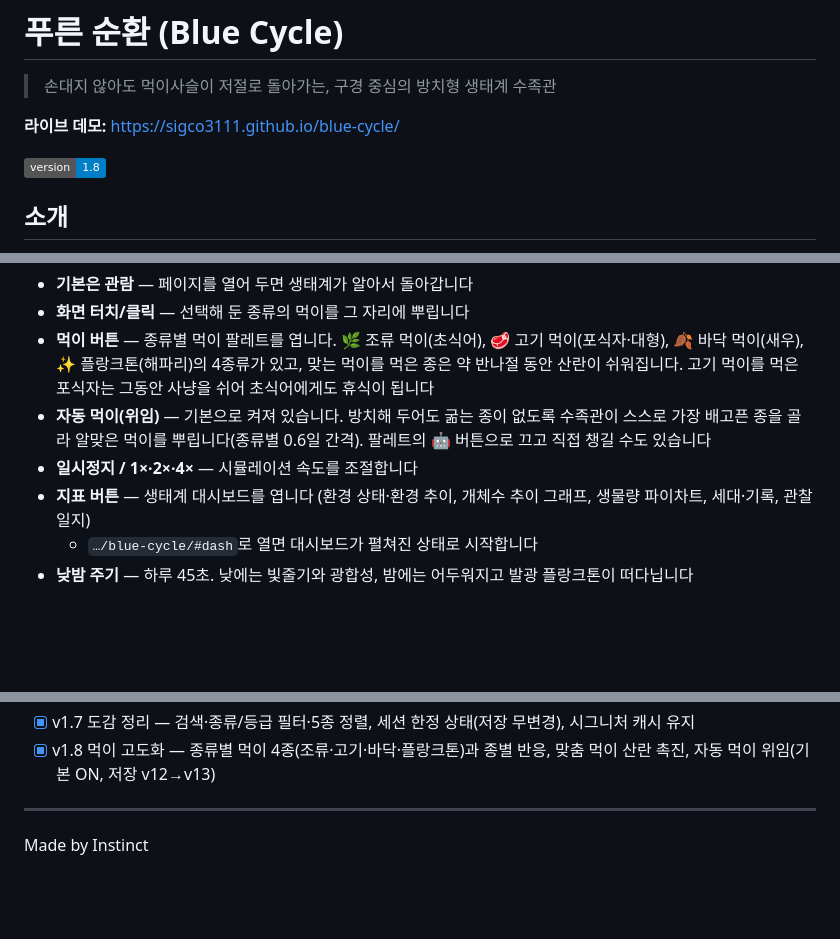
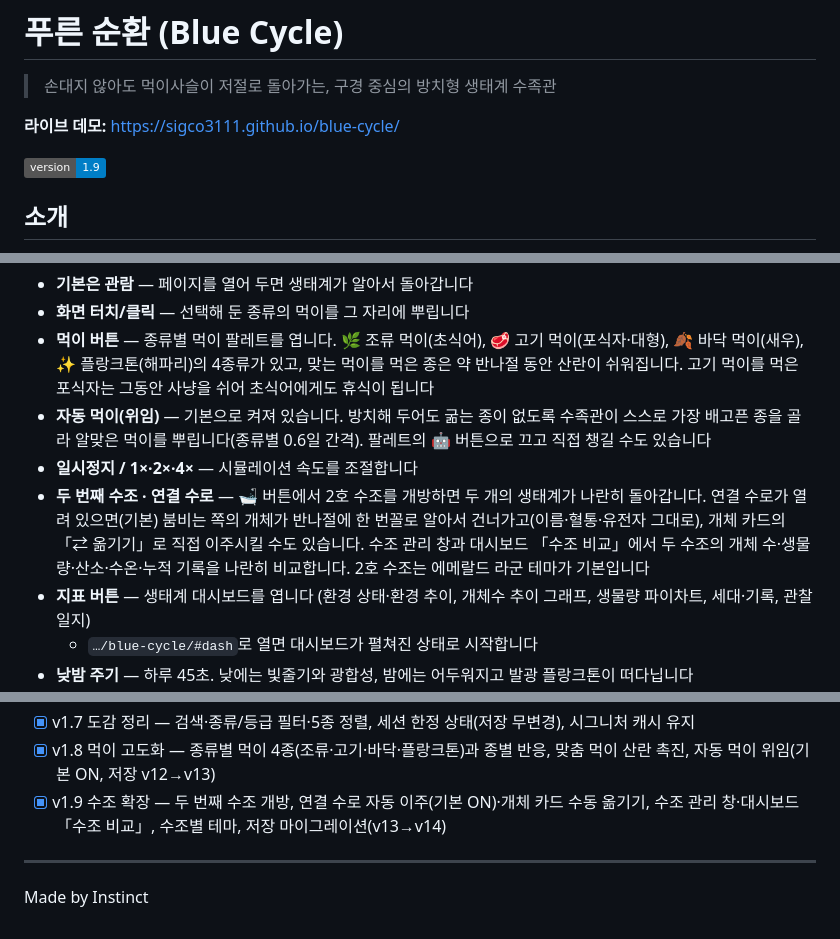
Before and after one commit to sigco3111/blue-cycle, a Markdown page: README.md, 3 parts joined by grey strips. Rendered like a GitHub page; badges without logos; blank space fills up the shorter version.

Commit message:
Update README for version 1.9 changes

```diff
--- a/README.md
+++ b/README.md
@@ -4,7 +4,7 @@
 
 **라이브 데모:** https://sigco3111.github.io/blue-cycle/
 
-![version](https://img.shields.io/badge/version-1.8-blue)
+![version](https://img.shields.io/badge/version-1.9-blue)
 
 ## 소개
 
@@ -17,6 +17,7 @@
 - **먹이 버튼** — 종류별 먹이 팔레트를 엽니다. 🌿 조류 먹이(초식어), 🥩 고기 먹이(포식자·대형), 🍂 바닥 먹이(새우), ✨ 플랑크톤(해파리)의 4종류가 있고, 맞는 먹이를 먹은 종은 약 반나절 동안 산란이 쉬워집니다. 고기 먹이를 먹은 포식자는 그동안 사냥을 쉬어 초식어에게도 휴식이 됩니다
 - **자동 먹이(위임)** — 기본으로 켜져 있습니다. 방치해 두어도 굶는 종이 없도록 수족관이 스스로 가장 배고픈 종을 골라 알맞은 먹이를 뿌립니다(종류별 0.6일 간격). 팔레트의 🤖 버튼으로 끄고 직접 챙길 수도 있습니다
 - **일시정지 / 1×·2×·4×** — 시뮬레이션 속도를 조절합니다
+- **두 번째 수조 · 연결 수로** — 🛁 버튼에서 2호 수조를 개방하면 두 개의 생태계가 나란히 돌아갑니다. 연결 수로가 열려 있으면(기본) 붐비는 쪽의 개체가 반나절에 한 번꼴로 알아서 건너가고(이름·혈통·유전자 그대로), 개체 카드의 「⇄ 옮기기」로 직접 이주시킬 수도 있습니다. 수조 관리 창과 대시보드 「수조 비교」에서 두 수조의 개체 수·생물량·산소·수온·누적 기록을 나란히 비교합니다. 2호 수조는 에메랄드 라군 테마가 기본입니다
 - **지표 버튼** — 생태계 대시보드를 엽니다 (환경 상태·환경 추이, 개체수 추이 그래프, 생물량 파이차트, 세대·기록, 관찰 일지)
   - `…/blue-cycle/#dash`로 열면 대시보드가 펼쳐진 상태로 시작합니다
 - **낮밤 주기** — 하루 45초. 낮에는 빛줄기와 광합성, 밤에는 어두워지고 발광 플랑크톤이 떠다닙니다
@@ -86,6 +87,7 @@
 - [x] v1.6 타임랩스 — MediaRecorder 15초×8배속 녹화·미리보기·저장·공유, 미지원 브라우저 안내, 저장 형식 무변경
 - [x] v1.7 도감 정리 — 검색·종류/등급 필터·5종 정렬, 세션 한정 상태(저장 무변경), 시그니처 캐시 유지
 - [x] v1.8 먹이 고도화 — 종류별 먹이 4종(조류·고기·바닥·플랑크톤)과 종별 반응, 맞춤 먹이 산란 촉진, 자동 먹이 위임(기본 ON, 저장 v12→v13)
+- [x] v1.9 수조 확장 — 두 번째 수조 개방, 연결 수로 자동 이주(기본 ON)·개체 카드 수동 옮기기, 수조 관리 창·대시보드 「수조 비교」, 수조별 테마, 저장 마이그레이션(v13→v14)
 
 ---
 
```
